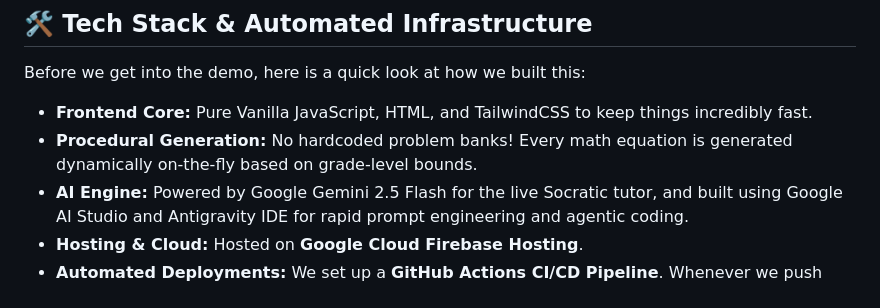
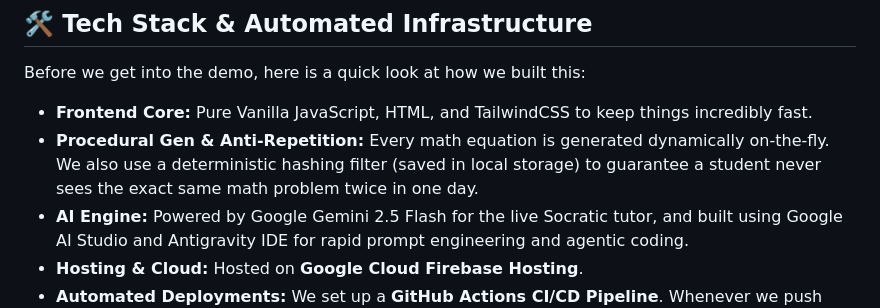
Before and after one commit to SKannaian/nerdy-arithmetic-ai, a Markdown page: DEMO.md, the part around the change. Drawn GitHub-style.

Commit message:
Document Anti-Repetition filtering logic in DEMO script and Architecture diagram

```diff
--- a/DEMO.md
+++ b/DEMO.md
@@ -11,7 +11,7 @@
 ## 🛠️ Tech Stack & Automated Infrastructure
 Before we get into the demo, here is a quick look at how we built this:
 - **Frontend Core:** Pure Vanilla JavaScript, HTML, and TailwindCSS to keep things incredibly fast.
-- **Procedural Generation:** No hardcoded problem banks! Every math equation is generated dynamically on-the-fly based on grade-level bounds.
+- **Procedural Gen & Anti-Repetition:** Every math equation is generated dynamically on-the-fly. We also use a deterministic hashing filter (saved in local storage) to guarantee a student never sees the exact same math problem twice in one day.
 - **AI Engine:** Powered by Google Gemini 2.5 Flash for the live Socratic tutor, and built using Google AI Studio and Antigravity IDE for rapid prompt engineering and agentic coding.
 - **Hosting & Cloud:** Hosted on **Google Cloud Firebase Hosting**.
 - **Automated Deployments:** We set up a **GitHub Actions CI/CD Pipeline**. Whenever we push code to `main`, it automatically deploys to our live Firebase site.
```
Also changed, not shown: ARCHITECTURE.md (+1 -1 lines).
